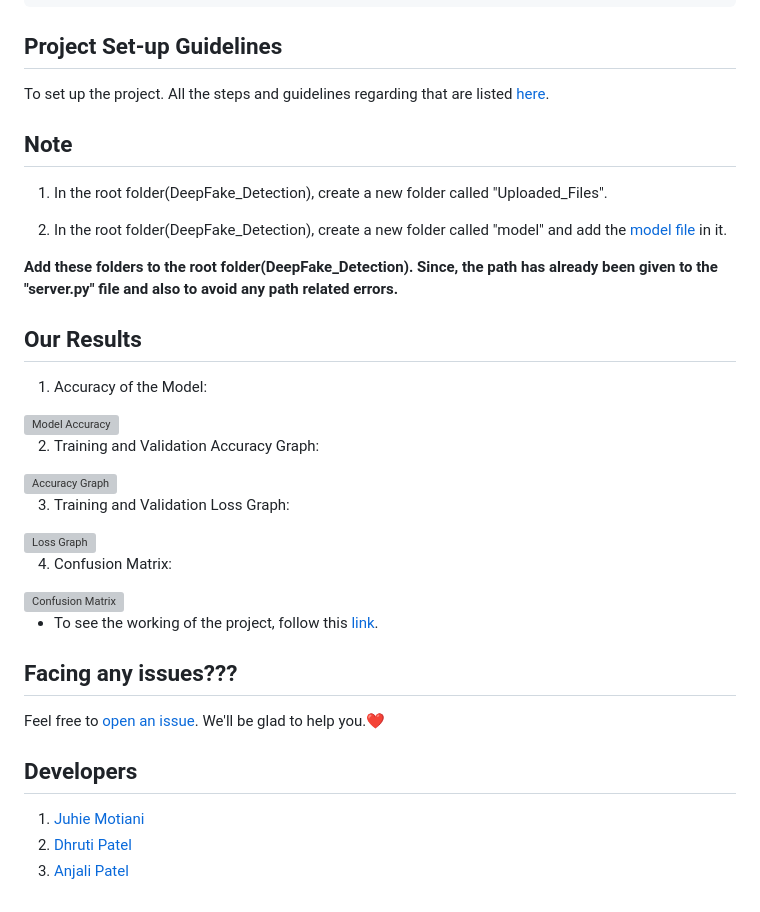
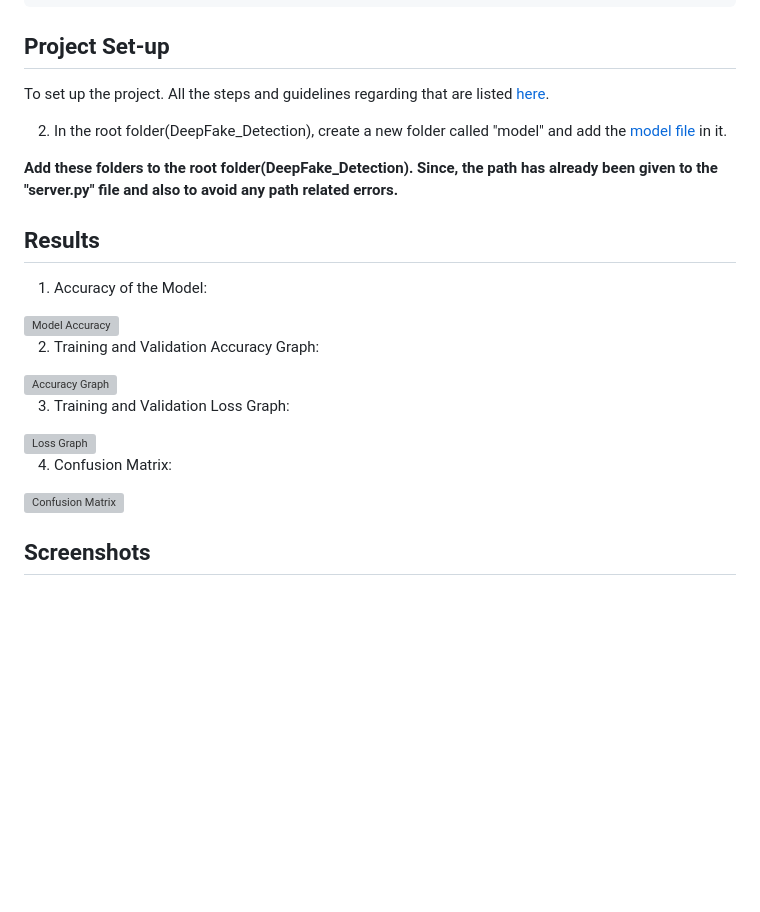
Before and after one commit to supzi-del/detect-deepfake, a Markdown page: README.md, the part around the change. Rendered like a GitHub page; blank space fills up the shorter version; grey boxes are pictures that could not be loaded.

````diff
--- a/README.md
+++ b/README.md
@@ -34,17 +34,14 @@ DeepFake-Detection
     |--- Requiremnts.txt
 ```
 
-## Project Set-up Guidelines
+## Project Set-up
 To set up the project. All the steps and guidelines regarding that are listed [here](https://github.com/iamdhrutipatel/DeepFake-Detection/blob/main/Project-Setup.txt).
-
-## Note
-1. In the root folder(DeepFake_Detection), create a new folder called "Uploaded_Files".
 
 2. In the root folder(DeepFake_Detection), create a new folder called "model" and add the [model file](https://drive.google.com/drive/folders/1-zErGZ9T89TplQs3ws4QVRFlqE-ljW6l?usp=sharing) in it.
 
 <b>Add these folders to the root folder(DeepFake_Detection). Since, the path has already been given to the "server.py" file and also to avoid any path related errors.</b>
 
-## Our Results
+## Results
 
 1) Accuracy of the Model:
 <img width="250" height="50" alt="Model Accuracy" src="https://user-images.githubusercontent.com/58872872/133935912-1def7615-6538-4c88-9134-8f94a9367965.png">
@@ -58,12 +55,4 @@ To set up the project. All the steps and guidelines regarding that are listed [h
 4) Confusion Matrix:
 <img width="402" alt="Confusion Matrix" src="https://user-images.githubusercontent.com/58872872/133936080-d2b39804-4a99-47b8-8be4-87ba77161961.png">
 
-- To see the working of the project, follow this [link](https://github.com/iamdhrutipatel/DeepFake-Detection/blob/main/Implementation%20Video.mp4).
-
-## Facing any issues???
-Feel free to [open an issue](https://github.com/iamdhrutipatel/DeepFake-Detection/issues/new?assignees=&labels=Query&title=Query). We'll be glad to help you.❤️
-
-## Developers
-1. [Juhie Motiani](https://github.com/JuhieMotiani)
-2. [Dhruti Patel](https://github.com/iamdhrutipatel)
-3. [Anjali Patel](https://github.com/anjali-patel21)
+## Screenshots
````
